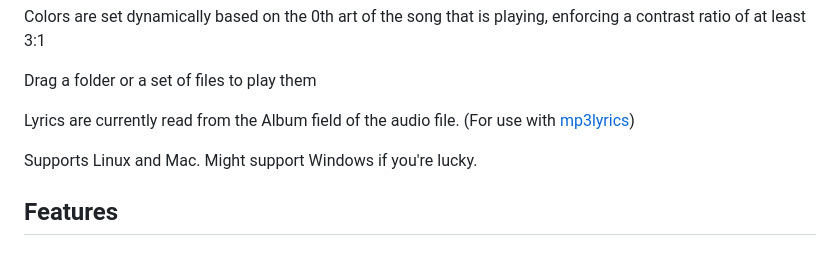
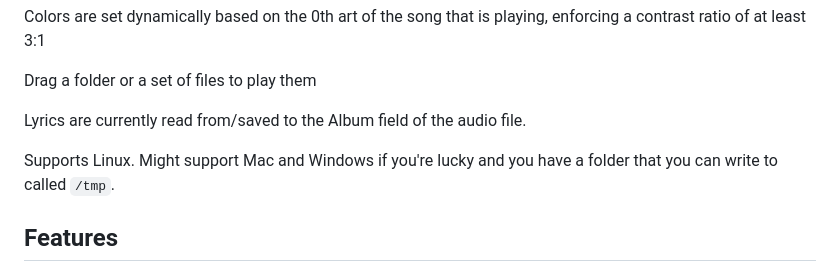
Before and after one commit to pfgithub/electron-music-player, a Markdown page: README.md, the part around the change printed below. Rendered like a GitHub page.

```diff
--- a/README.md
+++ b/README.md
@@ -16,10 +18,10 @@ enforcing a contrast ratio of at least 3:1
 
 Drag a folder or a set of files to play them
 
-Lyrics are currently read from the Album field of the audio file. (For use with
-[mp3lyrics](https://github.com/pfgithub/mp3lyrics))
+Lyrics are currently read from/saved to the Album field of the audio file.
 
-Supports Linux and Mac. Might support Windows if you're lucky.
+Supports Linux. Might support Mac and Windows if you're lucky and you have a
+folder that you can write to called `/tmp`.
 
 ## Features
 
```
Also changed, not shown: other parts of README.md (+3 -1 lines), .github/demo-2020-07-30.png (added), .github/demo-edit-2020-07-30.png (added).
